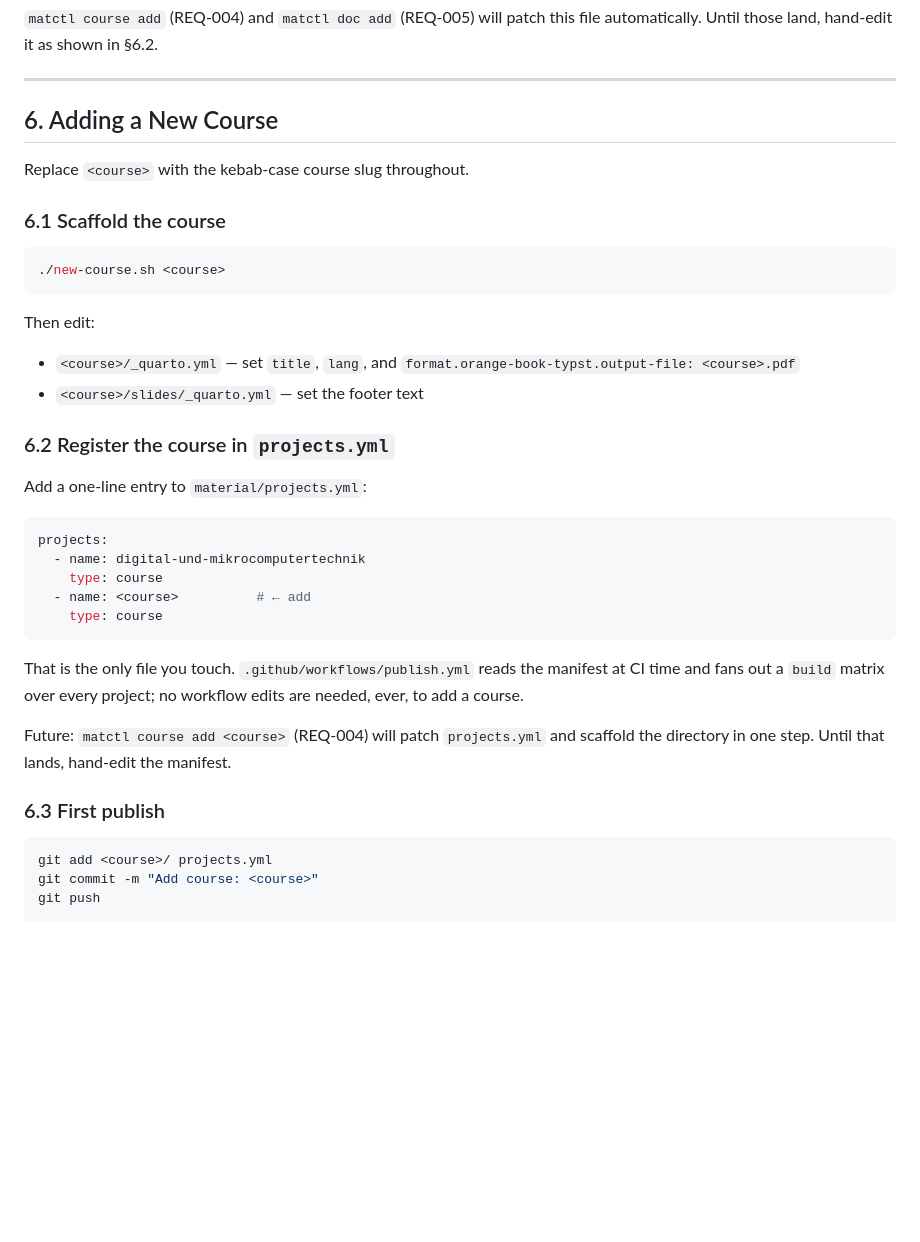
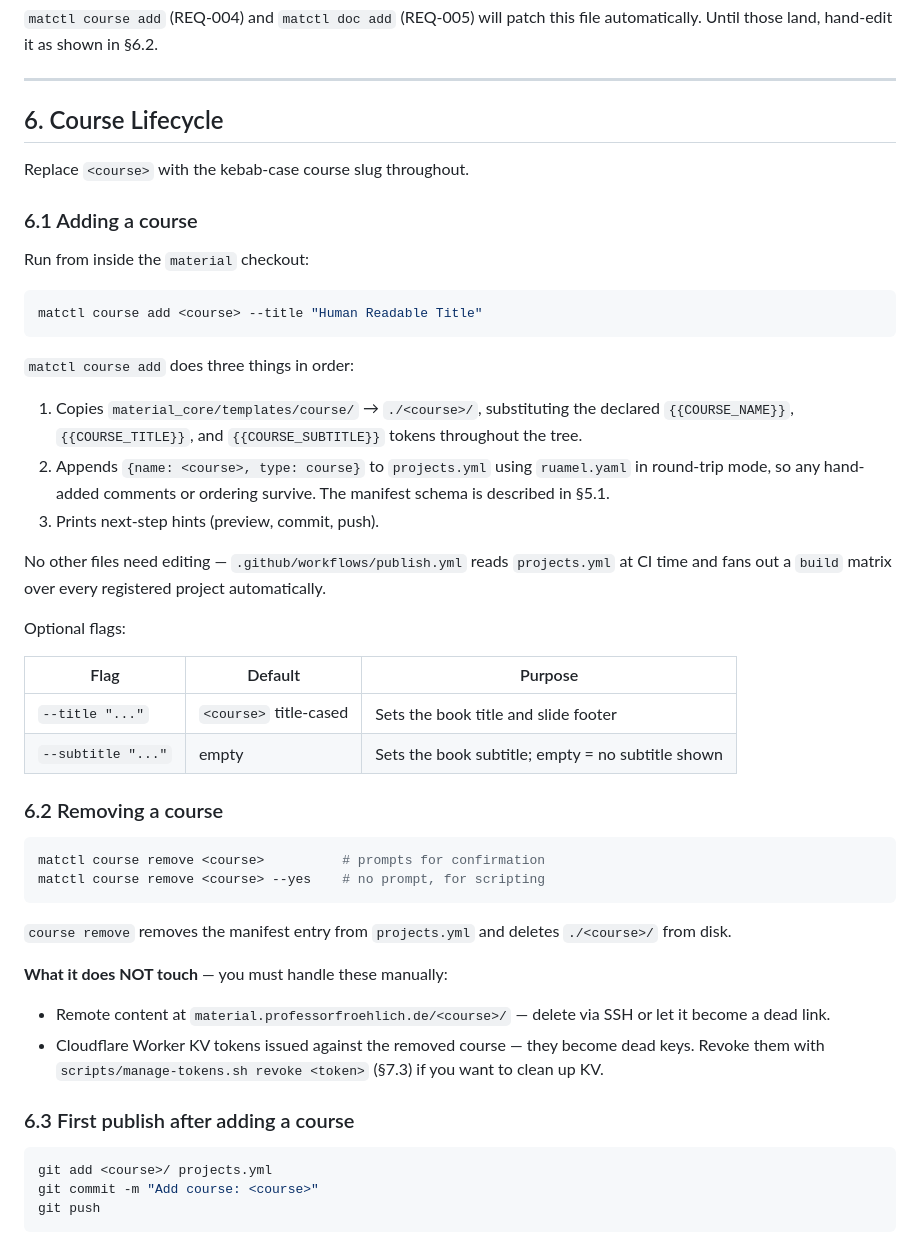
Before and after one commit to dr-froehlich/material-core, a Markdown page: docs/administration.md, the part around the change. Drawn GitHub-style; blank space fills up the shorter version.

Commit message:
REQ-004 phase 6: update docs for course add/remove
administration.md §6: replace manual copy ritual with matctl course add,
add §6.2 Removing a course section listing the pieces not cleaned up.
CLAUDE.md: replace NotImplementedError stub list with real course commands,
update current status.

````diff
--- a/docs/administration.md
+++ b/docs/administration.md
@@ -194,42 +194,58 @@ file automatically. Until those land, hand-edit it as shown in §6.2.
 
 ---
 
-## 6. Adding a New Course
+## 6. Course Lifecycle
 
 Replace `<course>` with the kebab-case course slug throughout.
 
-### 6.1 Scaffold the course
+### 6.1 Adding a course
+
+Run from inside the `material` checkout:
 
 ```bash
-./new-course.sh <course>
+matctl course add <course> --title "Human Readable Title"
 ```
 
-Then edit:
+`matctl course add` does three things in order:
 
-- `<course>/_quarto.yml` — set `title`, `lang`, and
-  `format.orange-book-typst.output-file: <course>.pdf`
-- `<course>/slides/_quarto.yml` — set the footer text
+1. Copies `material_core/templates/course/` → `./<course>/`, substituting the
+   declared `{{COURSE_NAME}}`, `{{COURSE_TITLE}}`, and `{{COURSE_SUBTITLE}}`
+   tokens throughout the tree.
+2. Appends `{name: <course>, type: course}` to `projects.yml` using
+   `ruamel.yaml` in round-trip mode, so any hand-added comments or ordering
+   survive. The manifest schema is described in §5.1.
+3. Prints next-step hints (preview, commit, push).
 
-### 6.2 Register the course in `projects.yml`
+No other files need editing — `.github/workflows/publish.yml` reads
+`projects.yml` at CI time and fans out a `build` matrix over every registered
+project automatically.
 
-Add a one-line entry to `material/projects.yml`:
+Optional flags:
 
-```yaml
-projects:
-  - name: digital-und-mikrocomputertechnik
-    type: course
-  - name: <course>          # ← add
-    type: course
+| Flag | Default | Purpose |
+|---|---|---|
+| `--title "..."` | `<course>` title-cased | Sets the book title and slide footer |
+| `--subtitle "..."` | empty | Sets the book subtitle; empty = no subtitle shown |
+
+### 6.2 Removing a course
+
+```bash
+matctl course remove <course>          # prompts for confirmation
+matctl course remove <course> --yes    # no prompt, for scripting
 ```
 
-That is the only file you touch. `.github/workflows/publish.yml` reads the
-manifest at CI time and fans out a `build` matrix over every project; no
-workflow edits are needed, ever, to add a course.
+`course remove` removes the manifest entry from `projects.yml` and deletes
+`./<course>/` from disk.
 
-Future: `matctl course add <course>` (REQ-004) will patch `projects.yml` and
-scaffold the directory in one step. Until that lands, hand-edit the manifest.
+**What it does NOT touch** — you must handle these manually:
 
-### 6.3 First publish
+- Remote content at `material.professorfroehlich.de/<course>/` — delete via
+  SSH or let it become a dead link.
+- Cloudflare Worker KV tokens issued against the removed course — they become
+  dead keys. Revoke them with `scripts/manage-tokens.sh revoke <token>` (§7.3)
+  if you want to clean up KV.
+
+### 6.3 First publish after adding a course
 
 ```bash
 git add <course>/ projects.yml
````
Also changed, not shown: CLAUDE.md (+6 -10 lines).
